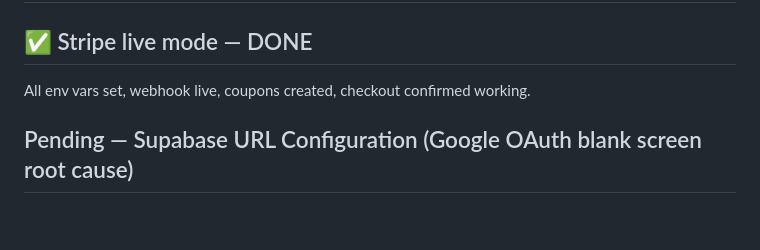
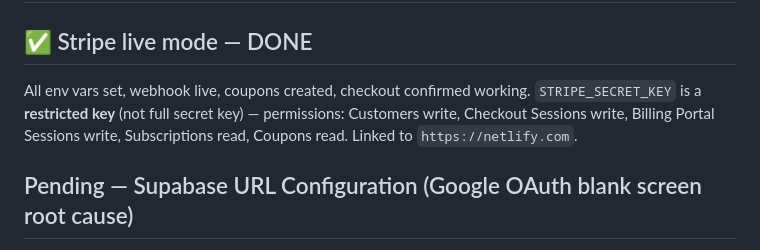
Before and after one commit to hellohavennz/haven-app, a Markdown page: HANDOFF.md, the part around the change. Drawn GitHub-style; blank space fills up the shorter version.

Commit message:
Note Stripe restricted key in HANDOFF
Co-Authored-By: Claude Sonnet 4.6 <noreply@anthropic.com>

```diff
--- a/HANDOFF.md
+++ b/HANDOFF.md
@@ -368,6 +368,7 @@ Key: `h-screen` on the outer div (not `min-h-screen`) is what makes the navbar t
 ## ✅ Stripe live mode — DONE
 
 All env vars set, webhook live, coupons created, checkout confirmed working.
+`STRIPE_SECRET_KEY` is a **restricted key** (not full secret key) — permissions: Customers write, Checkout Sessions write, Billing Portal Sessions write, Subscriptions read, Coupons read. Linked to `https://netlify.com`.
 
 ## Pending — Supabase URL Configuration (Google OAuth blank screen root cause)
 
```
